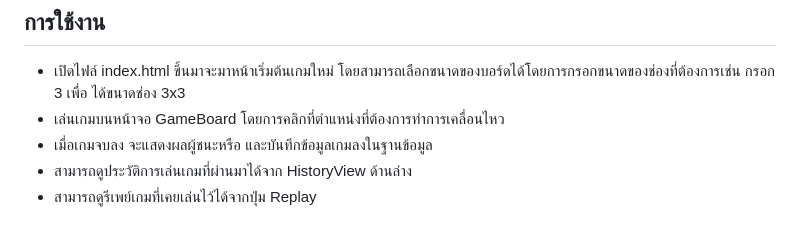
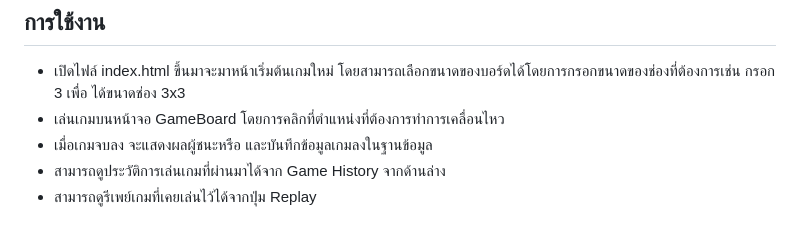
Before and after one commit to Thawatchai-Ponchusang/XO-Game, a Markdown page: README.md, the part around the change. Rendered like a GitHub page.

```diff
--- a/README.md
+++ b/README.md
@@ -157,5 +157,5 @@ function replayGame(moves, size) {
 * เปิดไฟล์ index.html ขึ้นมาจะมาหน้าเริ่มต้นเกมใหม่ โดยสามารถเลือกขนาดของบอร์ดได้โดยการกรอกขนาดของช่องที่ต้องการเช่น กรอก 3 เพื่อ ได้ขนาดช่อง 3x3
 * เล่นเกมบนหน้าจอ GameBoard โดยการคลิกที่ตำแหน่งที่ต้องการทำการเคลื่อนไหว
 * เมื่อเกมจบลง จะแสดงผลผู้ชนะหรือ และบันทึกข้อมูลเกมลงในฐานข้อมูล
-* สามารถดูประวัติการเล่นเกมที่ผ่านมาได้จาก HistoryView ด้านล่าง
+* สามารถดูประวัติการเล่นเกมที่ผ่านมาได้จาก Game History จากด้านล่าง
 * สามารถดูรีเพย์เกมที่เคยเล่นไว้ได้จากปุ่ม Replay
```
